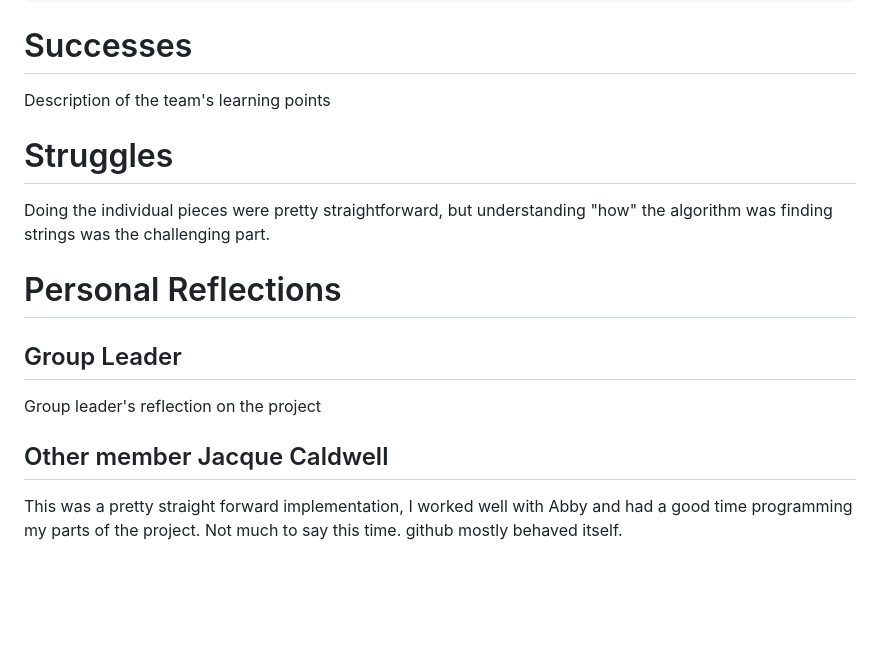
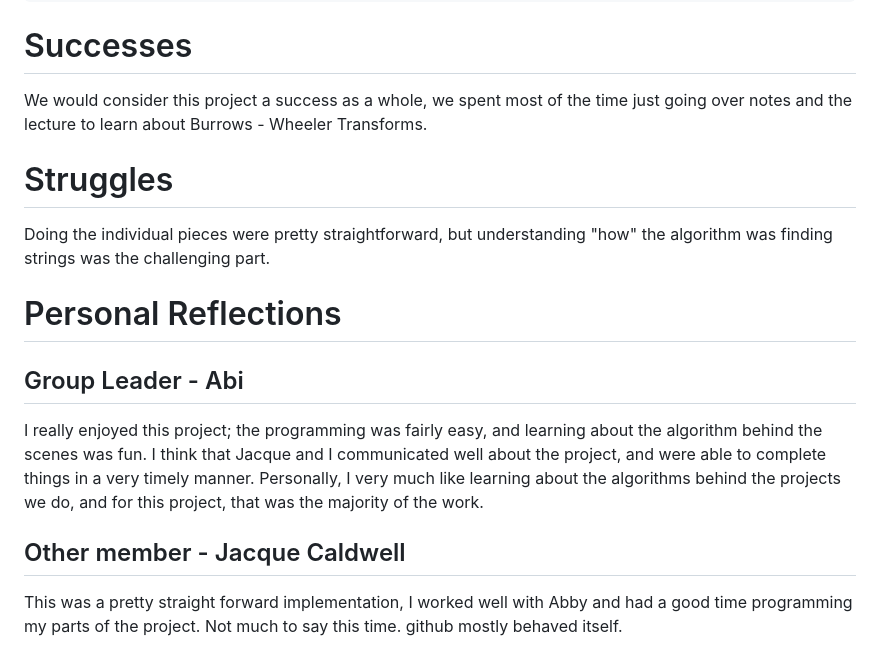
Before and after one commit to abimckinley/BINF6250F25, a Markdown page: README.md, the part around the change. Rendered like a GitHub page; blank space fills up the shorter version.

````diff
--- a/README.md
+++ b/README.md
@@ -117,16 +117,16 @@ function find_match(pattern (query),transformed,counts,occurrences, suffix_posit
 ```
 
 # Successes
-Description of the team's learning points
+We would consider this project a success as a whole, we spent most of the time just going over notes and the lecture to learn about Burrows - Wheeler Transforms.
 
 # Struggles
 Doing the individual pieces were pretty straightforward, but understanding "how" the algorithm was finding strings was the challenging part.
 
 # Personal Reflections
-## Group Leader
-Group leader's reflection on the project
+## Group Leader - Abi
+I really enjoyed this project; the programming was fairly easy, and learning about the algorithm behind the scenes was fun. I think that Jacque and I communicated well about the project, and were able to complete things in a very timely manner. Personally, I very much like learning about the algorithms behind the projects we do, and for this project, that was the majority of the work.
 
-## Other member Jacque Caldwell
+## Other member - Jacque Caldwell
 This was a pretty straight forward implementation, I worked well with Abby and had a good time programming my parts of the project.  Not much to say this time.  github mostly behaved itself.
 
 Did learn more about strings in Python, including using the function 'set' to find a list of unique characters in a string.
````
